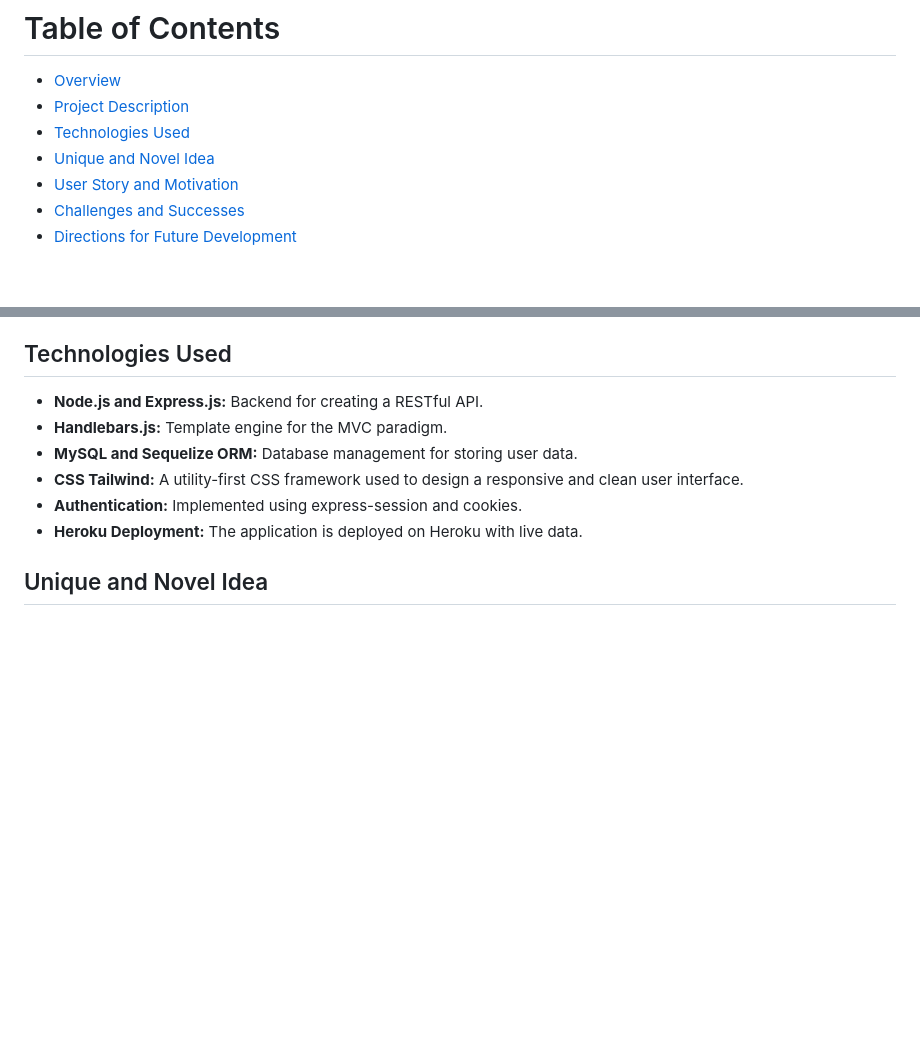
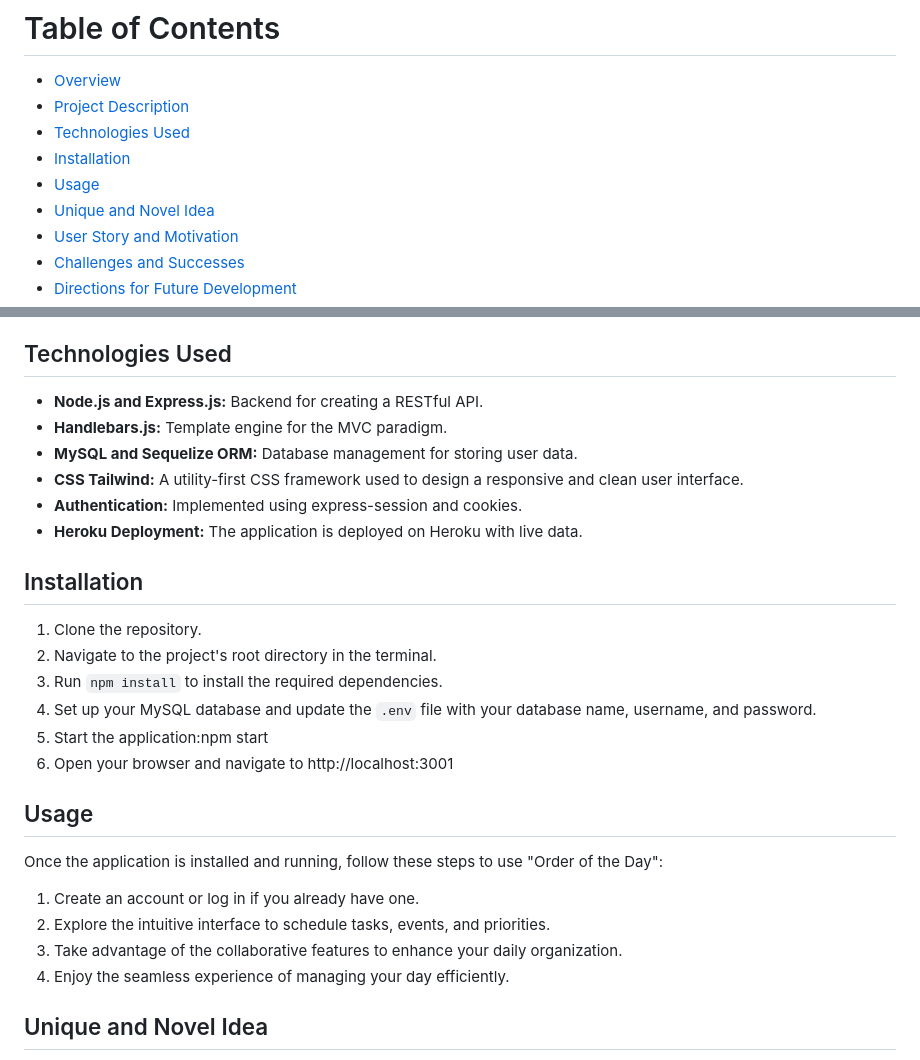
Before and after one commit to Steelerforreel/Order-of-the-day, a Markdown page: README.md, 2 parts joined by grey strips. Rendered like a GitHub page; blank space fills up the shorter version.

```diff
--- a/README.md
+++ b/README.md
@@ -5,6 +5,8 @@
 - [Overview](#overview)
 - [Project Description](#project-description)
 - [Technologies Used](#technologies-used)
+- [Installation](#installation)
+- [Usage](#usage)
 - [Unique and Novel Idea](#unique-and-novel-idea)
 - [User Story and Motivation](#user-story-and-motivation)
 - [Challenges and Successes](#challenges-and-successes)
@@ -28,6 +30,24 @@
 - **CSS Tailwind:** A utility-first CSS framework used to design a responsive and clean user interface.
 - **Authentication:** Implemented using express-session and cookies.
 - **Heroku Deployment:** The application is deployed on Heroku with live data.
+
+## Installation
+
+1. Clone the repository.
+2. Navigate to the project's root directory in the terminal.
+3. Run `npm install` to install the required dependencies.
+4. Set up your MySQL database and update the `.env` file with your database name, username, and password.
+5. Start the application:npm start
+6. Open your browser and navigate to http://localhost:3001
+
+## Usage
+
+Once the application is installed and running, follow these steps to use "Order of the Day":
+
+1. Create an account or log in if you already have one.
+2. Explore the intuitive interface to schedule tasks, events, and priorities.
+3. Take advantage of the collaborative features to enhance your daily organization.
+4. Enjoy the seamless experience of managing your day efficiently.
 
 ## Unique and Novel Idea
 
```
